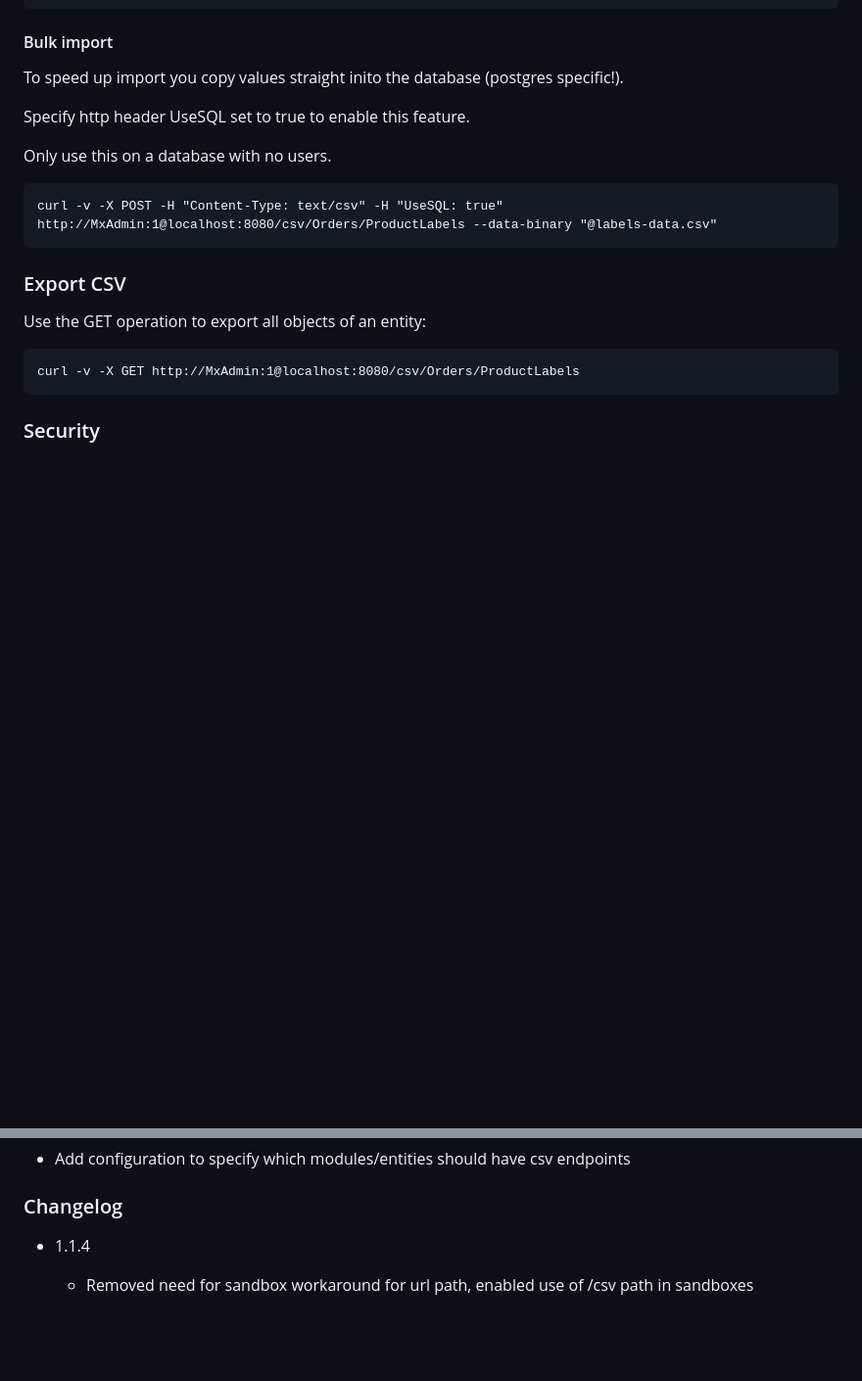
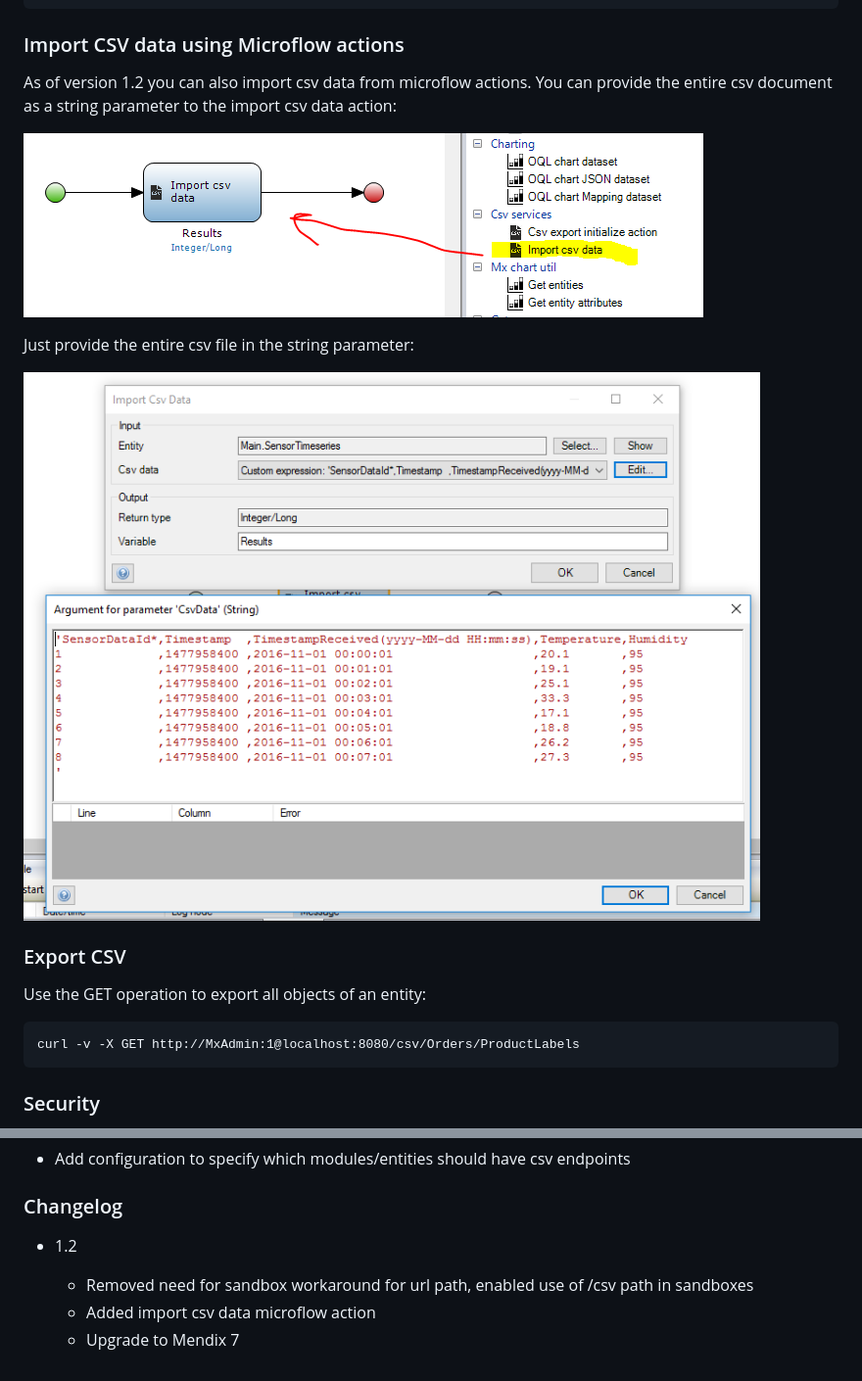
Before and after one commit to ako/CsvServices, a Markdown page: readme.md, 2 parts joined by grey strips. Shown: that part at 98% size. Drawn GitHub-style; pictures changed too: docs/csv-import-mf-action-usage.png (added), docs/csv-import-mf-action.png (added); blank space fills up the shorter version.

Commit message:
Documentation for the import csv data microflow action

```diff
--- a/readme.md
+++ b/readme.md
@@ -87,15 +87,16 @@ The test-data folder contains an example for the Orders module, load-data.sh:
     curl -v -X POST -H "Content-Type: text/csv" http://MxAdmin:1@localhost:8080/csv/Orders/Orders --data-binary "@orders-data.csv"
     curl -v -X POST -H "Content-Type: text/csv" http://MxAdmin:1@localhost:8080/csv/Orders/OrderLines --data-binary "@orderlines-data.csv"
 
-#### Bulk import
+### Import CSV data using Microflow actions
 
-To speed up import you copy values straight inito the database (postgres specific!).
+As of version 1.2 you can also import csv data from microflow actions. You can provide the entire csv document as a string parameter to the
+import csv data action:
 
-Specify http header UseSQL set to true to enable this feature.
+ ![Import csv data microflow action][1]
 
-Only use this on a database with no users.
+Just provide the entire csv file in the string parameter:
 
-    curl -v -X POST -H "Content-Type: text/csv" -H "UseSQL: true" http://MxAdmin:1@localhost:8080/csv/Orders/ProductLabels --data-binary "@labels-data.csv"
+ ![Import csv data configuration][2]
 
 ### Export CSV
 
@@ -142,6 +143,11 @@ An example how you can load data from Mendix into R:
 
 ### Changelog
 
-  * 1.1.4
+  * 1.2
 
     * Removed need for sandbox workaround for url path, enabled use of /csv path in sandboxes
+    * Added import csv data microflow action
+    * Upgrade to Mendix 7
+
+ [1]: docs/csv-import-mf-action.png
+ [2]: docs/csv-import-mf-action-usage.png
```
Also changed, not shown: 1 other file.
